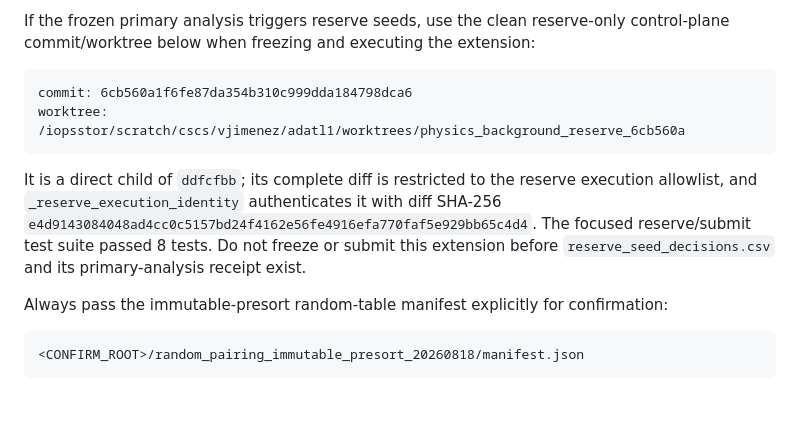
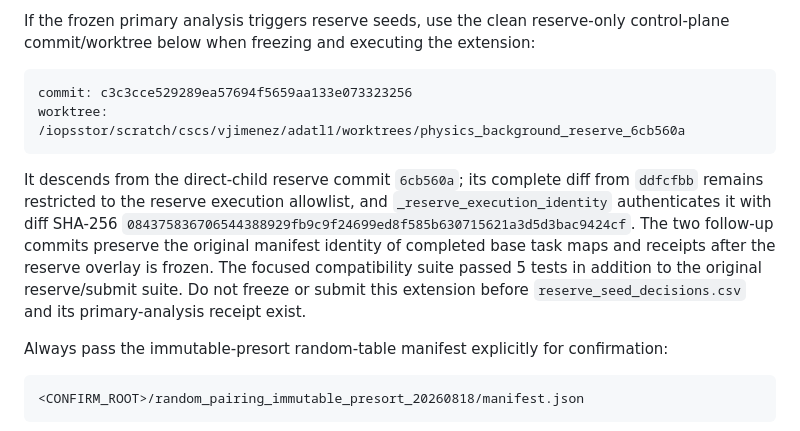
Before and after one commit to bb511/ADatL1, a Markdown page: research/physics_background_pairing/CONFIRMATION_PLAN.md, the part around the change. Drawn GitHub-style; blank space fills up the shorter version.

Commit message:
Record authenticated reserve execution revision

````diff
--- a/research/physics_background_pairing/CONFIRMATION_PLAN.md
+++ b/research/physics_background_pairing/CONFIRMATION_PLAN.md
@@ -1139,15 +1139,19 @@ If the frozen primary analysis triggers reserve seeds, use the clean reserve-onl
 control-plane commit/worktree below when freezing and executing the extension:
 
 ```text
-commit: 6cb560a1f6fe87da354b310c999dda184798dca6
+commit: c3c3cce529289ea57694f5659aa133e073323256
 worktree: /iopsstor/scratch/cscs/vjimenez/adatl1/worktrees/physics_background_reserve_6cb560a
 ```
 
-It is a direct child of `ddfcfbb`; its complete diff is restricted to the reserve
-execution allowlist, and `_reserve_execution_identity` authenticates it with diff
-SHA-256 `e4d9143084048ad4cc0c5157bd24f4162e56fe4916efa770faf5e929bb65c4d4`.
-The focused reserve/submit test suite passed 8 tests. Do not freeze or submit this
-extension before `reserve_seed_decisions.csv` and its primary-analysis receipt exist.
+It descends from the direct-child reserve commit `6cb560a`; its complete diff from
+`ddfcfbb` remains restricted to the reserve execution allowlist, and
+`_reserve_execution_identity` authenticates it with diff SHA-256
+`084375836706544388929fb9c9f24699ed8f585b630715621a3d5d3bac9424cf`.
+The two follow-up commits preserve the original manifest identity of completed base
+task maps and receipts after the reserve overlay is frozen. The focused compatibility
+suite passed 5 tests in addition to the original reserve/submit suite. Do not freeze
+or submit this extension before `reserve_seed_decisions.csv` and its primary-analysis
+receipt exist.
 
 Always pass the immutable-presort random-table manifest explicitly for confirmation:
 
````
